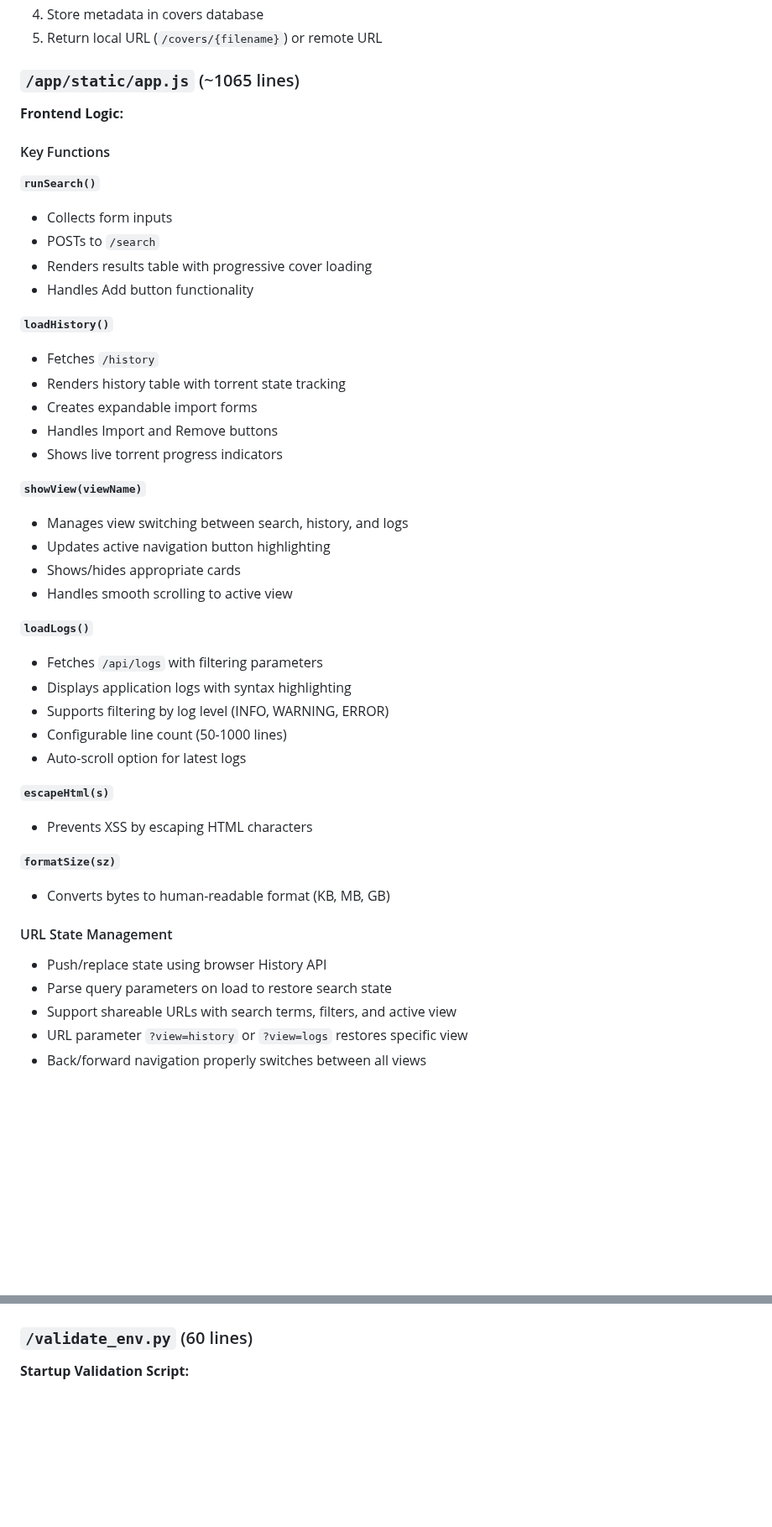
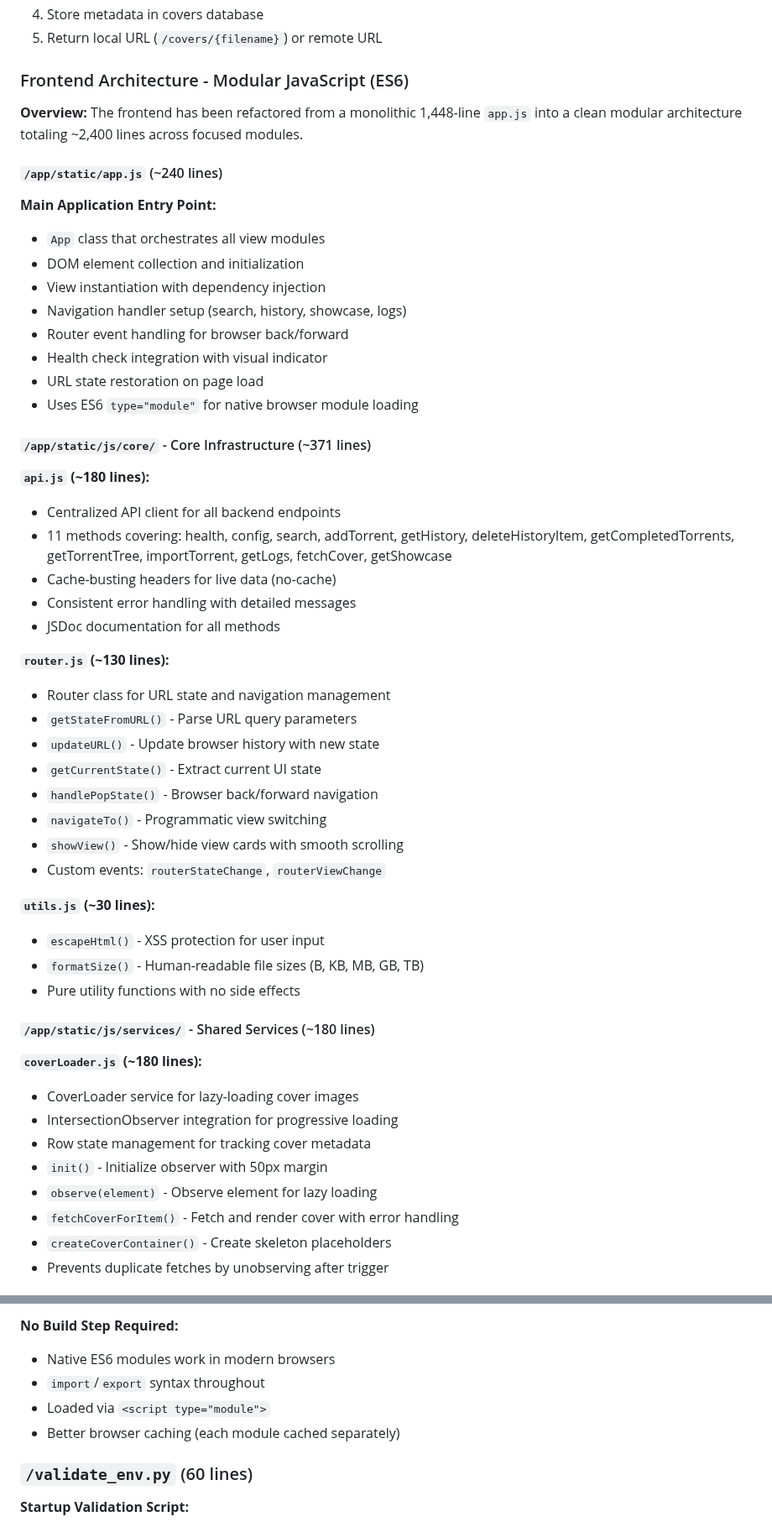
Before and after one commit to raygan/mam-audiofinder, a Markdown page: CLAUDE.md, 2 parts joined by grey strips. Shown at 84% size. GitHub-like rendering; blank space fills up the shorter version.

```diff
--- a/CLAUDE.md
+++ b/CLAUDE.md
@@ -348,48 +363,55 @@ Import form now includes:
 4. Store metadata in covers database
 5. Return local URL (`/covers/{filename}`) or remote URL
 
-### `/app/static/app.js` (~1065 lines)
+### Frontend Architecture - Modular JavaScript (ES6)
 
-**Frontend Logic:**
+**Overview:** The frontend has been refactored from a monolithic 1,448-line `app.js` into a clean modular architecture totaling ~2,400 lines across focused modules.
 
-#### Key Functions
+#### `/app/static/app.js` (~240 lines)
 
-**`runSearch()`**
-- Collects form inputs
-- POSTs to `/search`
-- Renders results table with progressive cover loading
-- Handles Add button functionality
+**Main Application Entry Point:**
+- `App` class that orchestrates all view modules
+- DOM element collection and initialization
+- View instantiation with dependency injection
+- Navigation handler setup (search, history, showcase, logs)
+- Router event handling for browser back/forward
+- Health check integration with visual indicator
+- URL state restoration on page load
+- Uses ES6 `type="module"` for native browser module loading
 
-**`loadHistory()`**
-- Fetches `/history`
-- Renders history table with torrent state tracking
-- Creates expandable import forms
-- Handles Import and Remove buttons
-- Shows live torrent progress indicators
+#### `/app/static/js/core/` - Core Infrastructure (~371 lines)
 
-**`showView(viewName)`**
-- Manages view switching between search, history, and logs
-- Updates active navigation button highlighting
-- Shows/hides appropriate cards
-- Handles smooth scrolling to active view
+**`api.js` (~180 lines):**
+- Centralized API client for all backend endpoints
+- 11 methods covering: health, config, search, addTorrent, getHistory, deleteHistoryItem, getCompletedTorrents, getTorrentTree, importTorrent, getLogs, fetchCover, getShowcase
+- Cache-busting headers for live data (no-cache)
+- Consistent error handling with detailed messages
+- JSDoc documentation for all methods
 
-**`loadLogs()`**
-- Fetches `/api/logs` with filtering parameters
-- Displays application logs with syntax highlighting
-- Supports filtering by log level (INFO, WARNING, ERROR)
-- Configurable line count (50-1000 lines)
-- Auto-scroll option for latest logs
+**`router.js` (~130 lines):**
+- Router class for URL state and navigation management
+- `getStateFromURL()` - Parse URL query parameters
+- `updateURL()` - Update browser history with new state
+- `getCurrentState()` - Extract current UI state
+- `handlePopState()` - Browser back/forward navigation
+- `navigateTo()` - Programmatic view switching
+- `showView()` - Show/hide view cards with smooth scrolling
+- Custom events: `routerStateChange`, `routerViewChange`
 
-**`escapeHtml(s)`**
-- Prevents XSS by escaping HTML characters
+**`utils.js` (~30 lines):**
+- `escapeHtml()` - XSS protection for user input
+- `formatSize()` - Human-readable file sizes (B, KB, MB, GB, TB)
+- Pure utility functions with no side effects
 
-**`formatSize(sz)`**
-- Converts bytes to human-readable format (KB, MB, GB)
+#### `/app/static/js/services/` - Shared Services (~180 lines)
 
-#### URL State Management
-- Push/replace state using browser History API
-- Parse query parameters on load to restore search state
-- Support shareable URLs with search terms, filters, and active view
-- URL parameter `?view=history` or `?view=logs` restores specific view
-- Back/forward navigation properly switches between all views
+**`coverLoader.js` (~180 lines):**
+- CoverLoader service for lazy-loading cover images
+- IntersectionObserver integration for progressive loading
+- Row state management for tracking cover metadata
+- `init()` - Initialize observer with 50px margin
+- `observe(element)` - Observe element for lazy loading
+- `fetchCoverForItem()` - Fetch and render cover with error handling
+- `createCoverContainer()` - Create skeleton placeholders
+- Prevents duplicate fetches by unobserving after trigger
 
@@ -403,3 +481,8 @@ Import form now includes:
+**No Build Step Required:**
+- Native ES6 modules work in modern browsers
+- `import`/`export` syntax throughout
+- Loaded via `<script type="module">`
+- Better browser caching (each module cached separately)
 
 ### `/validate_env.py` (60 lines)
 
```
Also changed, not shown: other parts of CLAUDE.md (+110 -13 lines).
